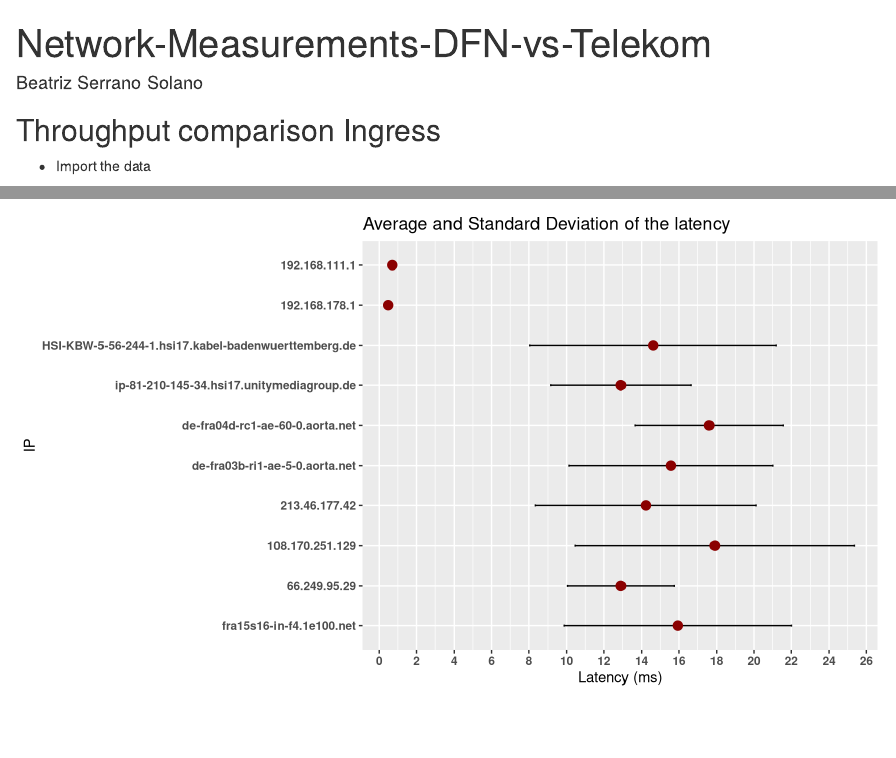
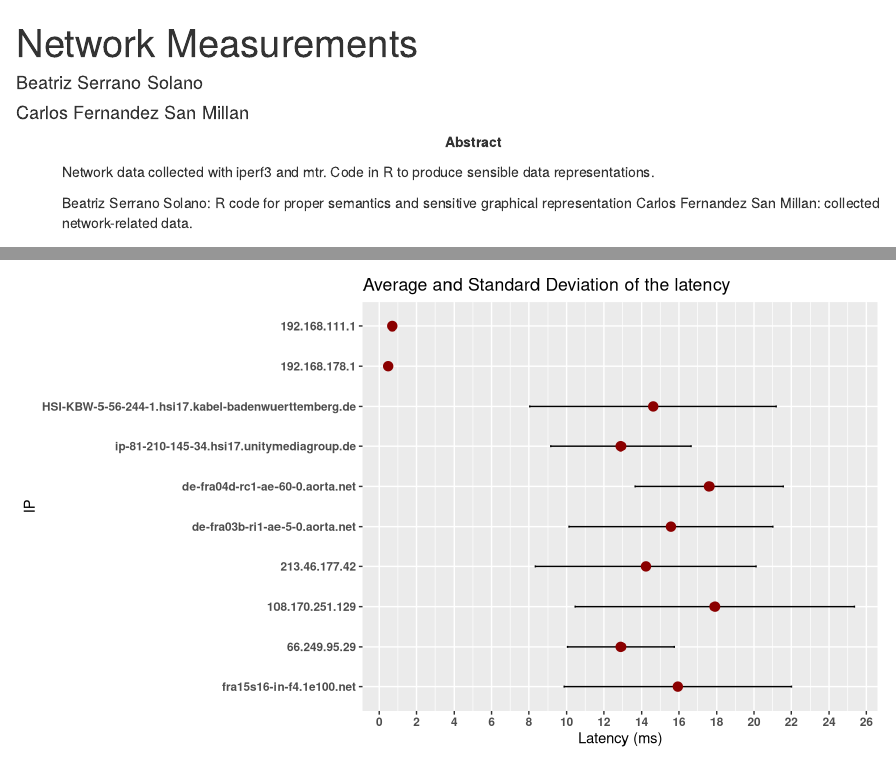
Before and after one commit to cormite/Network-Measurements, an R Markdown document (Network-Measurements-DFN-vs-Telekom.Rmd): the page in a window 1100 px wide, from its top, and a second part further down, joined at a grey line. Rendered offline with R 4.5, knitr and Pandoc, with nearby package versions; some code elsewhere in the file could not run offline.

Commit message:
Modified the description of the project

```diff
--- a/Network-Measurements-DFN-vs-Telekom.Rmd
+++ b/Network-Measurements-DFN-vs-Telekom.Rmd
@@ -1,6 +1,15 @@
 ---
-title: "Network-Measurements-DFN-vs-Telekom"
-author: "Beatriz Serrano Solano"
+title: "Network Measurements"
+author:
+- "Beatriz Serrano Solano"
+- "Carlos Fernandez San Millan"
+abstract: |
+
+  Network data collected with iperf3 and mtr. Code in R to produce sensible data representations.
+
+  Beatriz Serrano Solano: R code for proper semantics and sensitive graphical representation
+  Carlos Fernandez San Millan: collected network-related data.
+
 output:
   html_document:
     df_print: paged
```
Also changed, not shown: Network-Measurements-DFN-vs-Telekom.html (deleted), Network-Measurements-DFN-vs-Telekom.Rmd (2 more changed lines).
